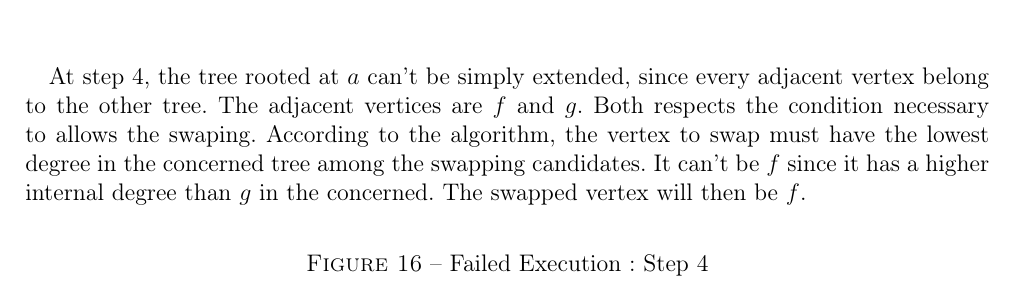
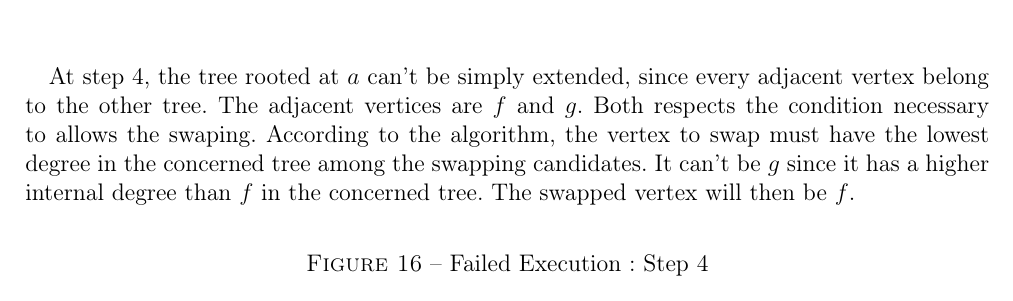
Before and after one commit to medrimonia/per2013, a LaTeX document (papers/report.tex, which reads papers/report/Annex.tex): part of page 14 of 18, cut so that both start at the same text. Compiled offline with pdfLaTeX.

Commit message:
Small fix to counter-example

```diff
--- a/papers/report/Annex.tex
+++ b/papers/report/Annex.tex
@@ -68,8 +68,8 @@ At step 4, the tree rooted at $a$ can't be simply extended, since every
 adjacent vertex belong to the other tree. The adjacent vertices are $f$ and
 $g$. Both respects the condition necessary to allows the swaping. According to
 the algorithm, the vertex to swap must have the lowest degree in the concerned
-tree among the swapping candidates. It can't be $f$ since it has a higher
-internal degree than $g$ in the concerned. The swapped vertex will then be
+tree among the swapping candidates. It can't be $g$ since it has a higher
+internal degree than $f$ in the concerned tree. The swapped vertex will then be
 $f$.
 
 \begin{figure}[H]
```
